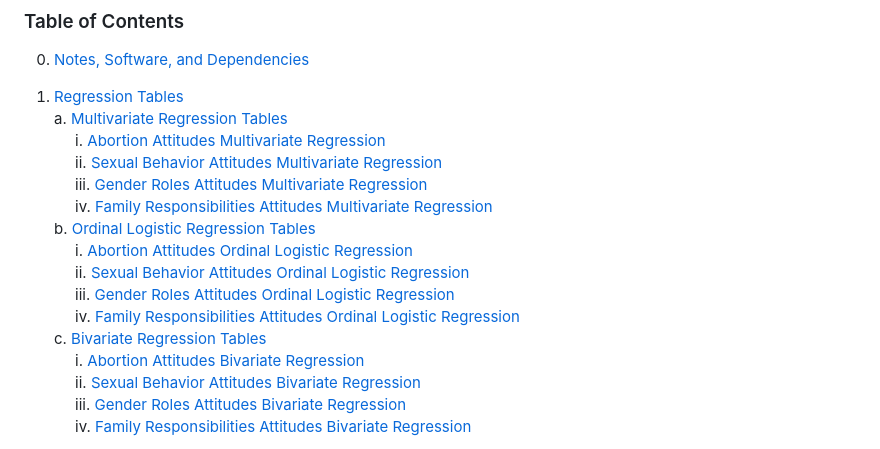
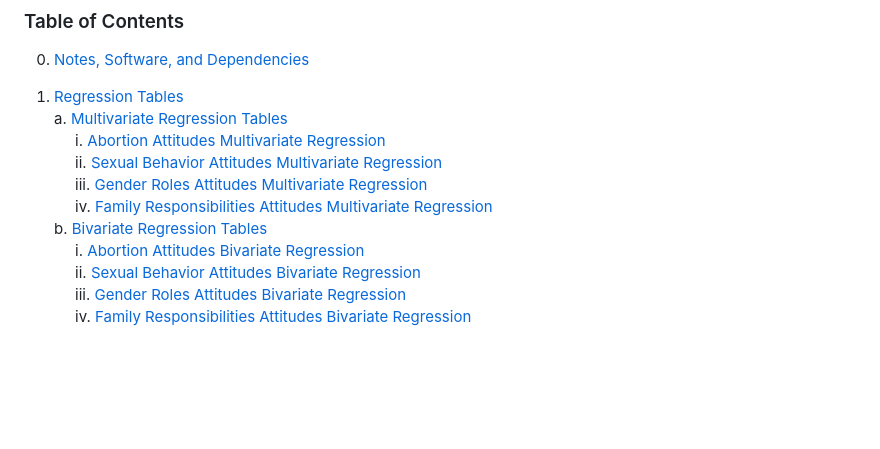
Before and after one commit to anon-subsoci/Gender-Attitudes-Appendix, a Markdown page: README.md, the part around the change printed below. Drawn GitHub-style; blank space fills up the shorter version.

```diff
--- a/README.md
+++ b/README.md
@@ -10,12 +10,7 @@
 		&nbsp;&nbsp;&nbsp;&nbsp;&nbsp;ii. [Sexual Behavior Attitudes Multivariate Regression](#ii-sexual-behavior-attitudes-multivariate-regression)
 		&nbsp;&nbsp;&nbsp;&nbsp;&nbsp;iii. [Gender Roles Attitudes Multivariate Regression](#iii-gender-roles-attitudes-multivariate-regression)
 		&nbsp;&nbsp;&nbsp;&nbsp;&nbsp;iv. [Family Responsibilities Attitudes Multivariate Regression](#iv-family-responsibilities-attitudes-multivariate-regression)
-	b. [Ordinal Logistic Regression Tables](#b-ordinal-logistic-regression-tables---interactive-tables-made-available-here)
-		&nbsp;&nbsp;&nbsp;&nbsp;&nbsp;i. [Abortion Attitudes Ordinal Logistic Regression](#i-abortion-attitudes-ordinal-logistic-regression)
-		&nbsp;&nbsp;&nbsp;&nbsp;&nbsp;ii. [Sexual Behavior Attitudes Ordinal Logistic Regression](#ii-sexual-behavior-attitudes-ordinal-logistic-regression)
-		&nbsp;&nbsp;&nbsp;&nbsp;&nbsp;iii. [Gender Roles Attitudes Ordinal Logistic Regression](#iii-gender-roles-attitudes-ordinal-logistic-regression)
-		&nbsp;&nbsp;&nbsp;&nbsp;&nbsp;iv. [Family Responsibilities Attitudes Ordinal Logistic Regression](#iv-family-responsibilities-attitudes-ordinal-logistic-regression)
-	c. [Bivariate Regression Tables](#c-bivariate-regression-tables---interactive-tables-made-available-here)
+	b. [Bivariate Regression Tables](#b-bivariate-regression-tables---interactive-tables-made-available-here)
 		&nbsp;&nbsp;&nbsp;&nbsp;&nbsp;i. [Abortion Attitudes Bivariate Regression](#i-abortion-attitudes-bivariate-regression)
 		&nbsp;&nbsp;&nbsp;&nbsp;&nbsp;ii. [Sexual Behavior Attitudes Bivariate Regression](#ii-sexual-behavior-attitudes-bivariate-regression)
 		&nbsp;&nbsp;&nbsp;&nbsp;&nbsp;iii. [Gender Roles Attitudes Bivariate Regression](#iii-gender-roles-attitudes-bivariate-regression)
```
Also changed, not shown: other parts of README.md (+16 -28 lines).
